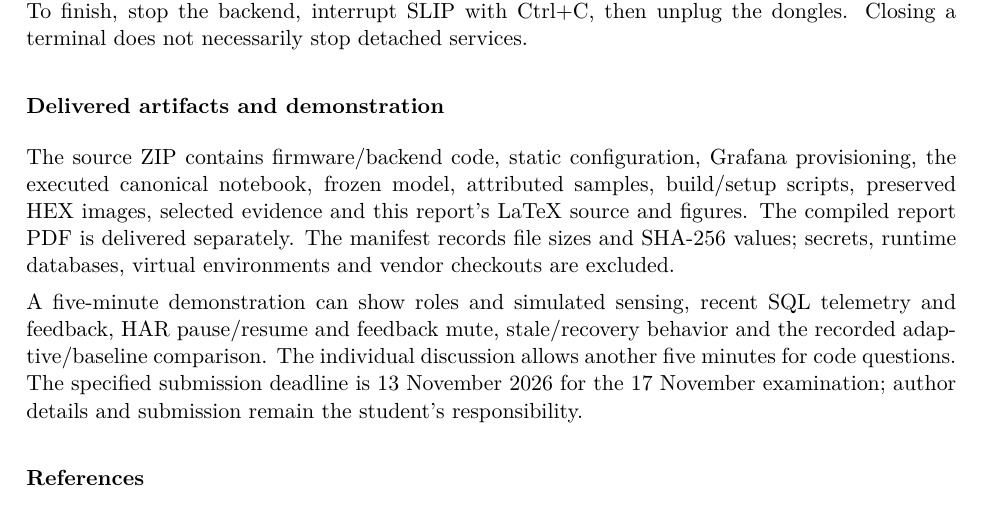
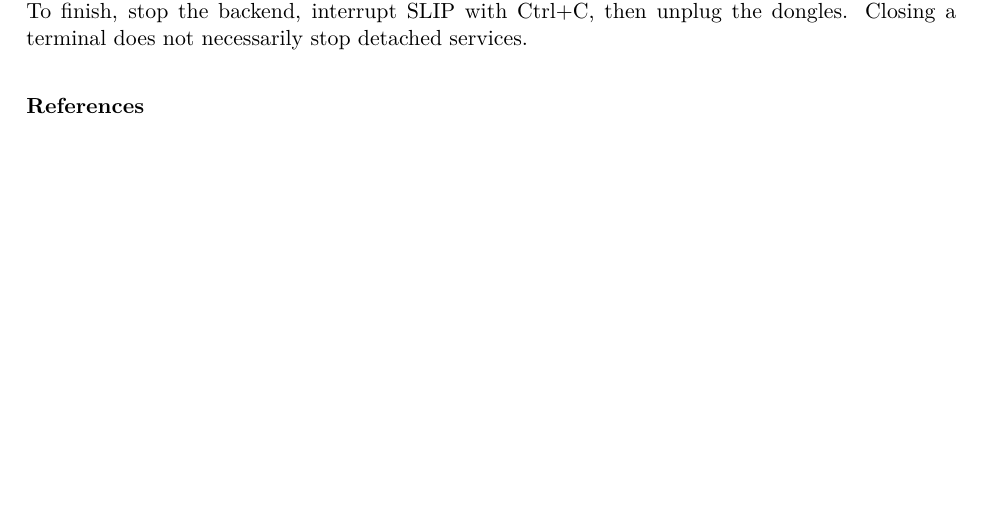
Before and after one commit to martinaspeciale/activitylink-iot, a LaTeX document (docs/report/ActivityLink_Report.tex): part of page 10 of 10, cut so that both start at the same text, the shorter picture padded with empty space. Compiled offline with pdfLaTeX.

Commit message:
Remove report delivery and demonstration section

```diff
--- a/docs/report/ActivityLink_Report.tex
+++ b/docs/report/ActivityLink_Report.tex
@@ -272,11 +272,6 @@ python scripts/control.py resume --host ::1
 \end{Code}
 Grafana: \url{http://127.0.0.1:3000/d/activitylink}. Select the run and a matching time interval. Local credentials are generated under \file{runtime/native-stack/} and are excluded from submission. To finish, stop the backend, interrupt SLIP with Ctrl+C, then unplug the dongles. Closing a terminal does not necessarily stop detached services.
 
-\sub{Delivered artifacts and demonstration}
-The source ZIP contains firmware/backend code, static configuration, Grafana provisioning, the executed canonical notebook, frozen model, attributed samples, build/setup scripts, preserved HEX images, selected evidence and this report's LaTeX source and figures. The compiled report PDF is delivered separately. The manifest records file sizes and SHA-256 values; secrets, runtime databases, virtual environments and vendor checkouts are excluded.
-
-A five-minute demonstration can show roles and simulated sensing, recent SQL telemetry and feedback, HAR pause/resume and feedback mute, stale/recovery behavior and the recorded adaptive/baseline comparison. The individual discussion allows another five minutes for code questions. The specified submission deadline is 13 November 2026 for the 17 November examination; author details and submission remain the student's responsibility.
-
 \sub{References}
 {\footnotesize\raggedright
 [1] Course specification, \emph{IoT Project 2026}, pp. 1--3; \emph{Righetti laboratory slides}, pp. 7, 12, 75, 90 and 193. Local teaching material is not redistributed.\\[3pt]
```
Also changed, not shown: ActivityLink_Report.pdf, 1 other file.
